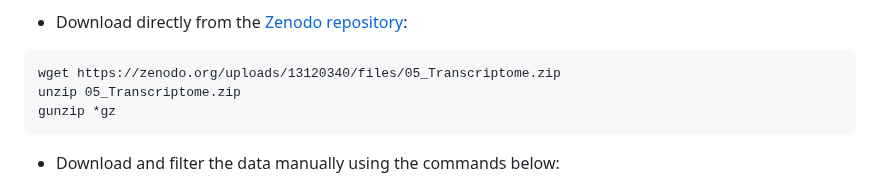
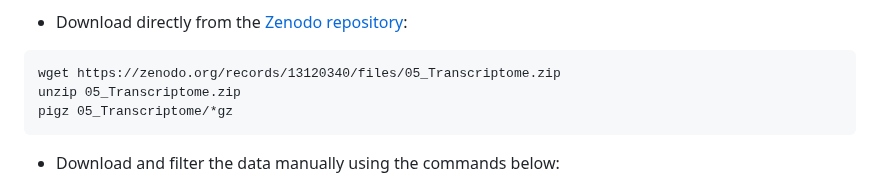
Before and after one commit to bramdanneels/IntroOmicsPract, a Markdown page: Practicals/05_TranscriptomeAssembly.md, the part around the change. GitHub-like rendering.

````diff
--- a/Practicals/05_TranscriptomeAssembly.md
+++ b/Practicals/05_TranscriptomeAssembly.md
@@ -63,9 +63,9 @@ You can either:
 - Download directly from the [Zenodo repository](https://zenodo.org/uploads/13120340):
 
 ```
-wget https://zenodo.org/uploads/13120340/files/05_Transcriptome.zip
+wget https://zenodo.org/records/13120340/files/05_Transcriptome.zip
 unzip 05_Transcriptome.zip
-gunzip *gz
+pigz 05_Transcriptome/*gz
 ```
 
 - Download and filter the data manually using the commands below:
````
